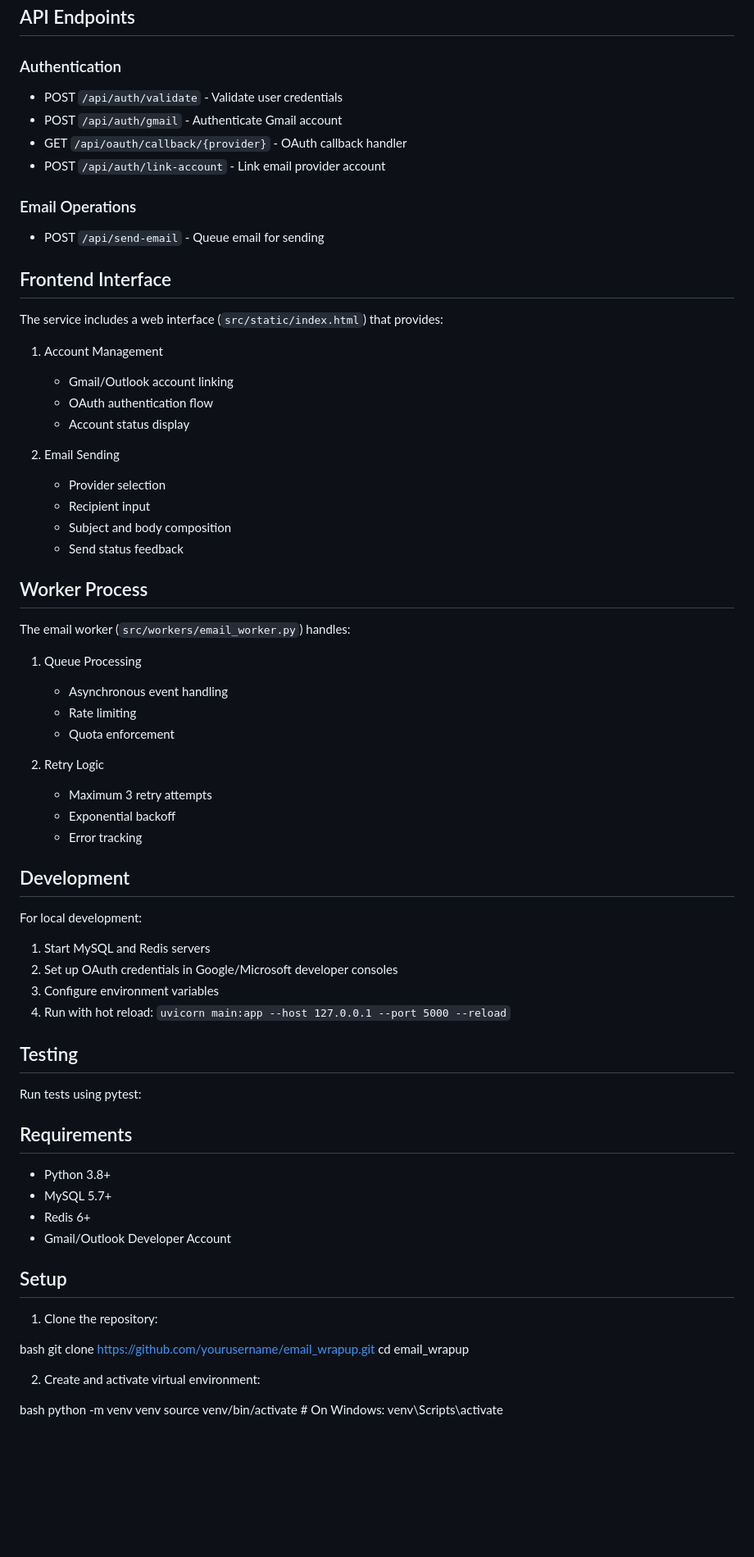
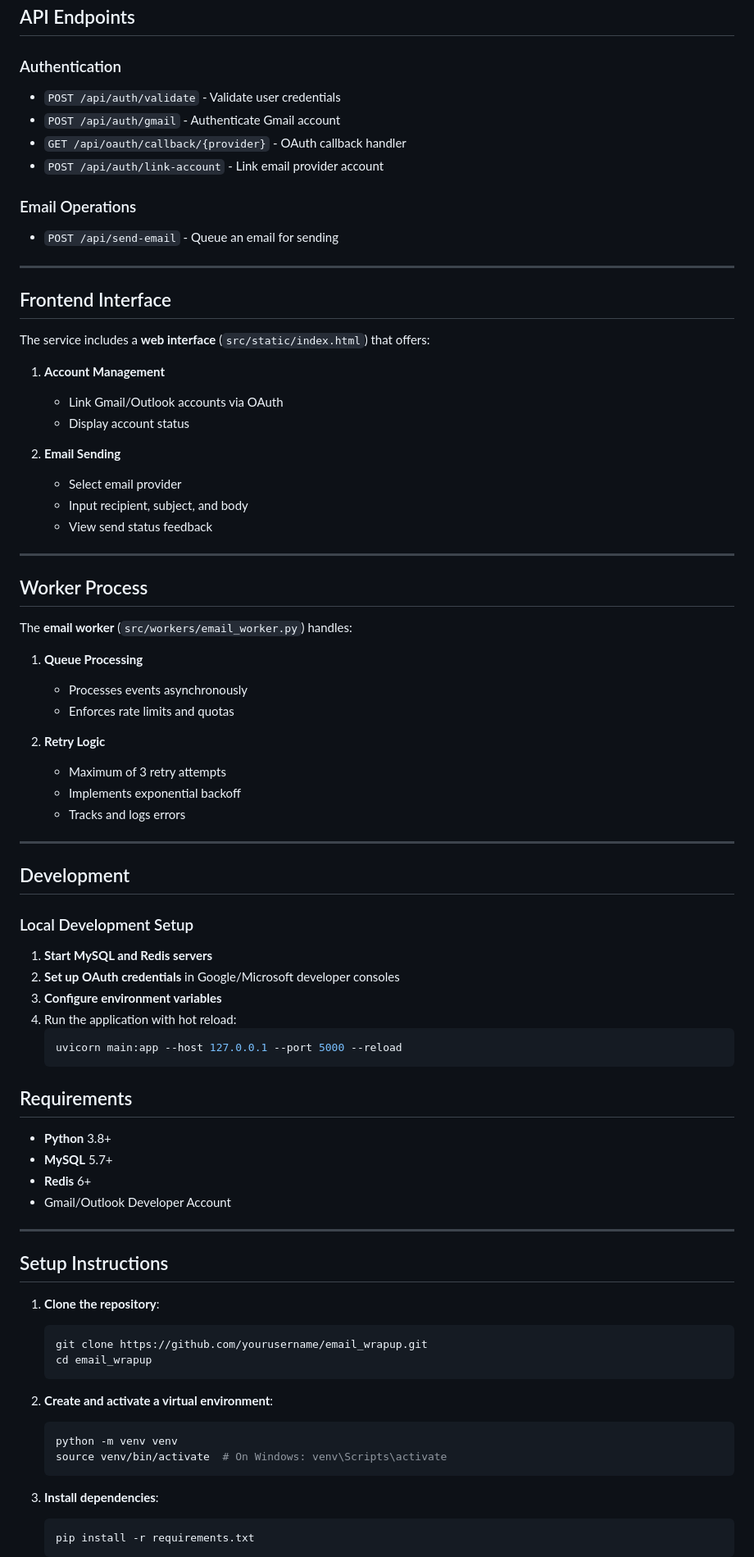
Before and after one commit to ashokbugude/email_wrapup, a Markdown page: README.md, the part around one of its changes. Shown at 82% size. Rendered like a GitHub page; blank space fills up the shorter version.

````diff
--- a/README.md
+++ b/README.md
@@ -70,74 +74,85 @@ The service configuration is managed through `src/config.py`:
 ## API Endpoints
 
 ### Authentication
-- POST `/api/auth/validate` - Validate user credentials
-- POST `/api/auth/gmail` - Authenticate Gmail account
-- GET `/api/oauth/callback/{provider}` - OAuth callback handler
-- POST `/api/auth/link-account` - Link email provider account
+- `POST /api/auth/validate` - Validate user credentials
+- `POST /api/auth/gmail` - Authenticate Gmail account
+- `GET /api/oauth/callback/{provider}` - OAuth callback handler
+- `POST /api/auth/link-account` - Link email provider account
 
 ### Email Operations
-- POST `/api/send-email` - Queue email for sending
+- `POST /api/send-email` - Queue an email for sending
+
+---
 
 ## Frontend Interface
 
-The service includes a web interface (`src/static/index.html`) that provides:
+The service includes a **web interface** (`src/static/index.html`) that offers:
 
-1. Account Management
-   - Gmail/Outlook account linking
-   - OAuth authentication flow
-   - Account status display
+1. **Account Management**
+   - Link Gmail/Outlook accounts via OAuth
+   - Display account status
 
-2. Email Sending
-   - Provider selection
-   - Recipient input
-   - Subject and body composition
-   - Send status feedback
+2. **Email Sending**
+   - Select email provider
+   - Input recipient, subject, and body
+   - View send status feedback
+
+---
 
 ## Worker Process
 
-The email worker (`src/workers/email_worker.py`) handles:
+The **email worker** (`src/workers/email_worker.py`) handles:
 
-1. Queue Processing
-   - Asynchronous event handling
-   - Rate limiting
-   - Quota enforcement
+1. **Queue Processing**
+   - Processes events asynchronously
+   - Enforces rate limits and quotas
 
-2. Retry Logic
-   - Maximum 3 retry attempts
-   - Exponential backoff
-   - Error tracking
+2. **Retry Logic**
+   - Maximum of 3 retry attempts
+   - Implements exponential backoff
+   - Tracks and logs errors
+
+---
 
 ## Development
 
-For local development:
+### Local Development Setup
 
-1. Start MySQL and Redis servers
-2. Set up OAuth credentials in Google/Microsoft developer consoles
-3. Configure environment variables
-4. Run with hot reload: `uvicorn main:app --host 127.0.0.1 --port 5000 --reload`
+1. **Start MySQL and Redis servers**
+2. **Set up OAuth credentials** in Google/Microsoft developer consoles
+3. **Configure environment variables**
+4. Run the application with hot reload:
+   ```bash
+   uvicorn main:app --host 127.0.0.1 --port 5000 --reload
+   ```
 
-## Testing
 
-Run tests using pytest:
 
 ## Requirements
 
-- Python 3.8+
-- MySQL 5.7+
-- Redis 6+
+- **Python** 3.8+
+- **MySQL** 5.7+
+- **Redis** 6+
 - Gmail/Outlook Developer Account
 
-## Setup
+---
 
-1. Clone the repository:
+## Setup Instructions
 
-bash
-git clone https://github.com/yourusername/email_wrapup.git
-cd email_wrapup
+1. **Clone the repository**:
+   ```bash
+   git clone https://github.com/yourusername/email_wrapup.git
+   cd email_wrapup
+   ```
 
-2. Create and activate virtual environment:
+2. **Create and activate a virtual environment**:
+   ```bash
+   python -m venv venv
+   source venv/bin/activate  # On Windows: venv\Scripts\activate
+   ```
 
-bash
-python -m venv venv
-source venv/bin/activate  # On Windows: venv\Scripts\activate
+3. **Install dependencies**:
+   ```bash
+   pip install -r requirements.txt
+   ```
 
````
Also changed, not shown: other parts of README.md (+85 -84 lines).
